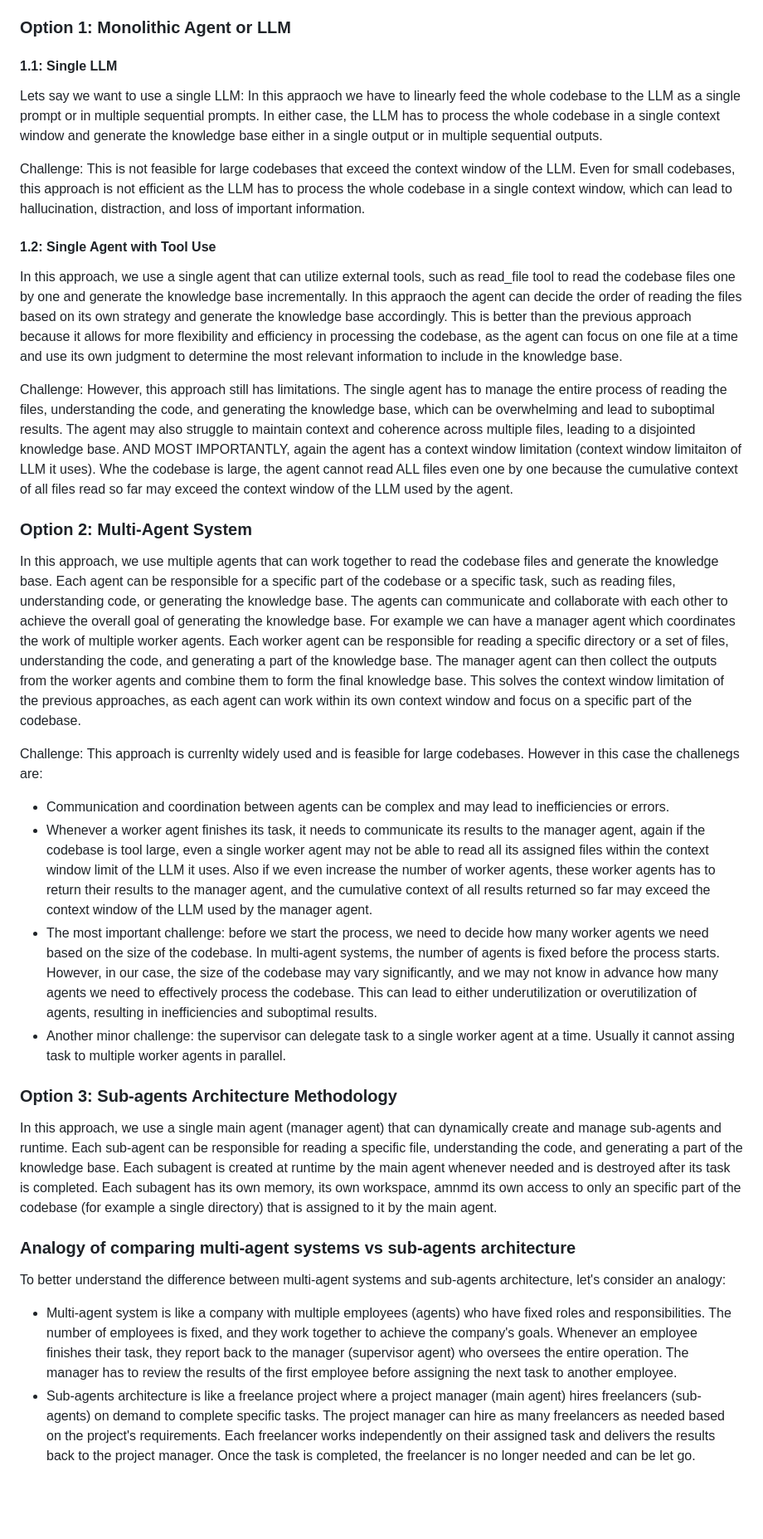
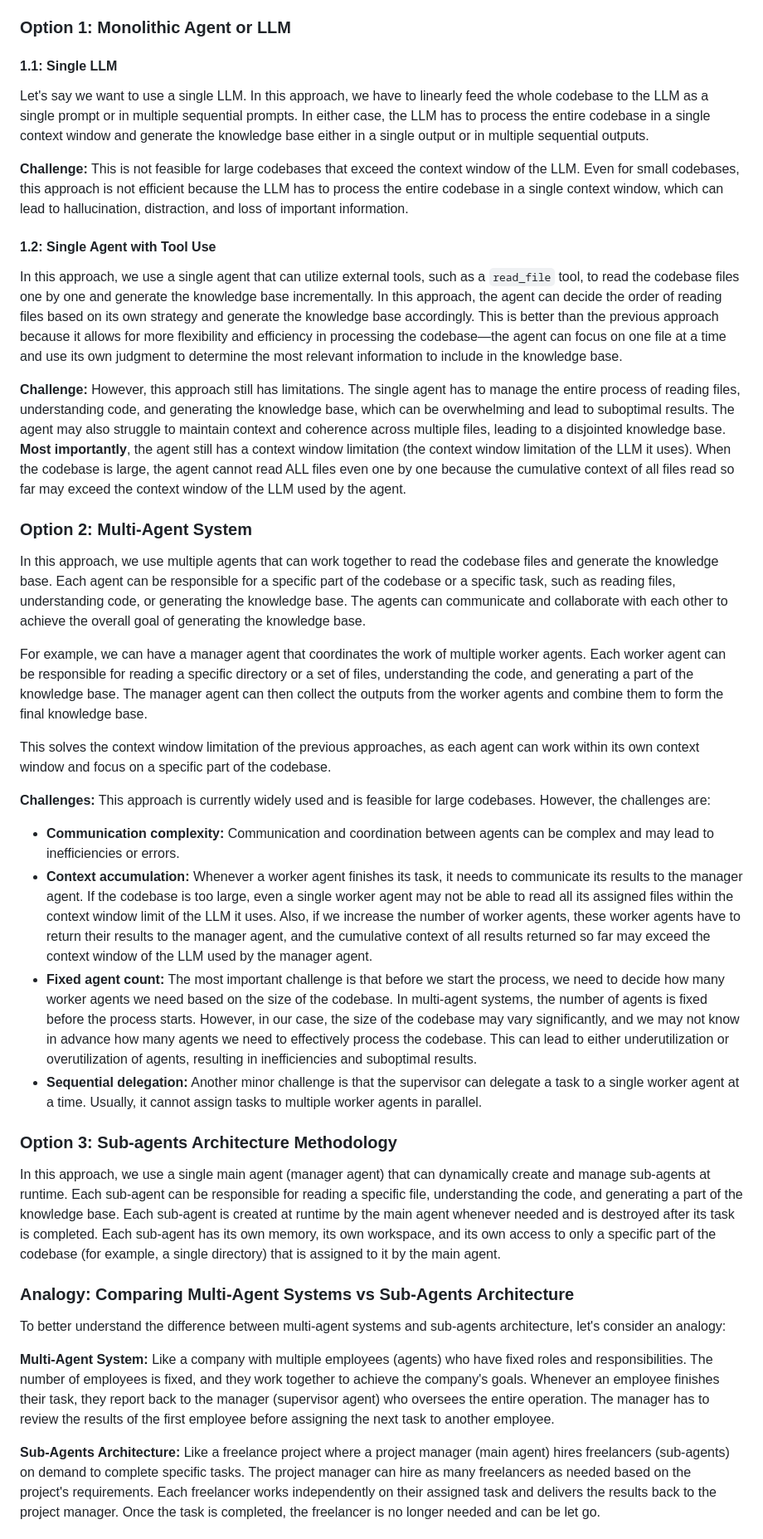
Before and after one commit to borailci/smolagents-quickstart-template, a Markdown page: docs/methodology_overview.md, the part around one of its changes. Shown at 83% size. Drawn GitHub-style; blank space fills up the shorter version.

```diff
--- a/docs/methodology_overview.md
+++ b/docs/methodology_overview.md
@@ -52,32 +79,44 @@ We do not use options 1 and 2 because of their limitations discussed below. We o
 
 ### Option 1: Monolithic Agent or LLM
 #### 1.1: Single LLM
-Lets say we want to use a single LLM: In this appraoch we have to linearly feed the whole codebase to the LLM as a single prompt or in multiple sequential prompts. In either case, the LLM has to process the whole codebase in a single context window and generate the knowledge base either in a single output or in multiple sequential outputs.
 
-Challenge: This is not feasible for large codebases that exceed the context window of the LLM. Even for small codebases, this approach is not efficient as the LLM has to process the whole codebase in a single context window, which can lead to hallucination, distraction, and loss of important information.
+Let's say we want to use a single LLM. In this approach, we have to linearly feed the whole codebase to the LLM as a single prompt or in multiple sequential prompts. In either case, the LLM has to process the entire codebase in a single context window and generate the knowledge base either in a single output or in multiple sequential outputs.
+
+**Challenge:** This is not feasible for large codebases that exceed the context window of the LLM. Even for small codebases, this approach is not efficient because the LLM has to process the entire codebase in a single context window, which can lead to hallucination, distraction, and loss of important information.
 
 #### 1.2: Single Agent with Tool Use
-In this approach, we use a single agent that can utilize external tools, such as read_file tool to read the codebase files one by one and generate the knowledge base incrementally. In this appraoch the agent can decide the order of reading the files based on its own strategy and generate the knowledge base accordingly. This is better than the previous approach because it allows for more flexibility and efficiency in processing the codebase, as the agent can focus on one file at a time and use its own judgment to determine the most relevant information to include in the knowledge base.
 
-Challenge: However, this approach still has limitations. The single agent has to manage the entire process of reading the files, understanding the code, and generating the knowledge base, which can be overwhelming and lead to suboptimal results. The agent may also struggle to maintain context and coherence across multiple files, leading to a disjointed knowledge base. AND MOST IMPORTANTLY, again the agent has a context window limitation (context window limitaiton of LLM it uses). Whe the codebase is large, the agent cannot read ALL files even one by one because the cumulative context of all files read so far may exceed the context window of the LLM used by the agent.
+In this approach, we use a single agent that can utilize external tools, such as a `read_file` tool, to read the codebase files one by one and generate the knowledge base incrementally. In this approach, the agent can decide the order of reading files based on its own strategy and generate the knowledge base accordingly. This is better than the previous approach because it allows for more flexibility and efficiency in processing the codebase—the agent can focus on one file at a time and use its own judgment to determine the most relevant information to include in the knowledge base.
+
+**Challenge:** However, this approach still has limitations. The single agent has to manage the entire process of reading files, understanding code, and generating the knowledge base, which can be overwhelming and lead to suboptimal results. The agent may also struggle to maintain context and coherence across multiple files, leading to a disjointed knowledge base. **Most importantly**, the agent still has a context window limitation (the context window limitation of the LLM it uses). When the codebase is large, the agent cannot read ALL files even one by one because the cumulative context of all files read so far may exceed the context window of the LLM used by the agent.
 
 ### Option 2: Multi-Agent System
+
 In this approach, we use multiple agents that can work together to read the codebase files and generate the knowledge base. Each agent can be responsible for a specific part of the codebase or a specific task, such as reading files, understanding code, or generating the knowledge base. The agents can communicate and collaborate with each other to achieve the overall goal of generating the knowledge base.
-For example we can have a manager agent which coordinates the work of multiple worker agents. Each worker agent can be responsible for reading a specific directory or a set of files, understanding the code, and generating a part of the knowledge base. The manager agent can then collect the outputs from the worker agents and combine them to form the final knowledge base.
+
+For example, we can have a manager agent that coordinates the work of multiple worker agents. Each worker agent can be responsible for reading a specific directory or a set of files, understanding the code, and generating a part of the knowledge base. The manager agent can then collect the outputs from the worker agents and combine them to form the final knowledge base.
+
 This solves the context window limitation of the previous approaches, as each agent can work within its own context window and focus on a specific part of the codebase.
 
-Challenge: This approach is currenlty widely used and is feasible for large codebases. However in this case the challenegs are:
-- Communication and coordination between agents can be complex and may lead to inefficiencies or errors.
-- Whenever a worker agent finishes its task, it needs to communicate its results to the manager agent, again if the codebase is tool large, even a single worker agent may not be able to read all its assigned files within the context window limit of the LLM it uses. Also if we even increase the number of worker agents, these worker agents has to return their results to the manager agent, and the cumulative context of all results returned so far may exceed the context window of the LLM used by the manager agent.
-- The most important challenge: before we start the process, we need to decide how many worker agents we need based on the size of the codebase. In multi-agent systems, the number of agents is fixed before the process starts. However, in our case, the size of the codebase may vary significantly, and we may not know in advance how many agents we need to effectively process the codebase. This can lead to either underutilization or overutilization of agents, resulting in inefficiencies and suboptimal results.
-- Another minor challenge: the supervisor can delegate task to a single worker agent at a time. Usually it cannot assing task to multiple worker agents in parallel.
+**Challenges:** This approach is currently widely used and is feasible for large codebases. However, the challenges are:
+
+- **Communication complexity:** Communication and coordination between agents can be complex and may lead to inefficiencies or errors.
+- **Context accumulation:** Whenever a worker agent finishes its task, it needs to communicate its results to the manager agent. If the codebase is too large, even a single worker agent may not be able to read all its assigned files within the context window limit of the LLM it uses. Also, if we increase the number of worker agents, these worker agents have to return their results to the manager agent, and the cumulative context of all results returned so far may exceed the context window of the LLM used by the manager agent.
+- **Fixed agent count:** The most important challenge is that before we start the process, we need to decide how many worker agents we need based on the size of the codebase. In multi-agent systems, the number of agents is fixed before the process starts. However, in our case, the size of the codebase may vary significantly, and we may not know in advance how many agents we need to effectively process the codebase. This can lead to either underutilization or overutilization of agents, resulting in inefficiencies and suboptimal results.
+- **Sequential delegation:** Another minor challenge is that the supervisor can delegate a task to a single worker agent at a time. Usually, it cannot assign tasks to multiple worker agents in parallel.
 
 ### Option 3: Sub-agents Architecture Methodology
-In this approach, we use a single main agent (manager agent) that can dynamically create and manage sub-agents and runtime. Each sub-agent can be responsible for reading a specific file, understanding the code, and generating a part of the knowledge base. Each subagent is created at runtime by the main agent whenever needed and is destroyed after its task is completed. Each  subagent has its own memory, its own workspace, amnmd its own access to only an specific part of the codebase (for example a single directory) that is assigned to it by the main agent.
 
-### Analogy of comparing multi-agent systems vs sub-agents architecture
+In this approach, we use a single main agent (manager agent) that can dynamically create and manage sub-agents at runtime. Each sub-agent can be responsible for reading a specific file, understanding the code, and generating a part of the knowledge base. Each sub-agent is created at runtime by the main agent whenever needed and is destroyed after its task is completed. Each sub-agent has its own memory, its own workspace, and its own access to only a specific part of the codebase (for example, a single directory) that is assigned to it by the main agent.
+
+### Analogy: Comparing Multi-Agent Systems vs Sub-Agents Architecture
+
 To better understand the difference between multi-agent systems and sub-agents architecture, let's consider an analogy:
-- Multi-agent system is like a company with multiple employees (agents) who have fixed roles and responsibilities. The number of employees is fixed, and they work together to achieve the company's goals. Whenever an employee finishes their task, they report back to the manager (supervisor agent) who oversees the entire operation. The manager has to review the results of the first employee before assigning the next task to another employee.
-- Sub-agents architecture is like a freelance project where a project manager (main agent) hires freelancers (sub-agents) on demand to complete specific tasks. The project manager can hire as many freelancers as needed based on the project's requirements. Each freelancer works independently on their assigned task and delivers the results back to the project manager. Once the task is completed, the freelancer is no longer needed and can be let go.
+
+**Multi-Agent System:**
+Like a company with multiple employees (agents) who have fixed roles and responsibilities. The number of employees is fixed, and they work together to achieve the company's goals. Whenever an employee finishes their task, they report back to the manager (supervisor agent) who oversees the entire operation. The manager has to review the results of the first employee before assigning the next task to another employee.
+
+**Sub-Agents Architecture:**
+Like a freelance project where a project manager (main agent) hires freelancers (sub-agents) on demand to complete specific tasks. The project manager can hire as many freelancers as needed based on the project's requirements. Each freelancer works independently on their assigned task and delivers the results back to the project manager. Once the task is completed, the freelancer is no longer needed and can be let go.
 
 
```
Also changed, not shown: other parts of docs/methodology_overview.md (+53 -19 lines), docs/methodology_implementation.md (+53 -25 lines).
